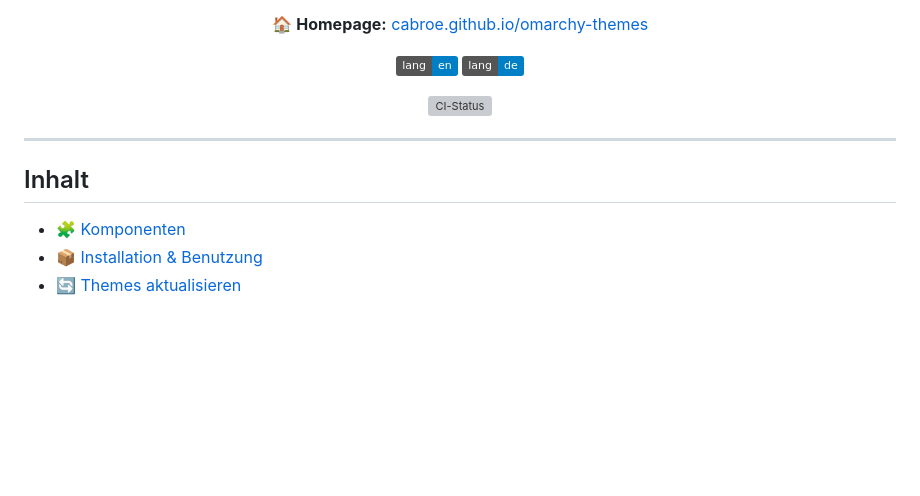
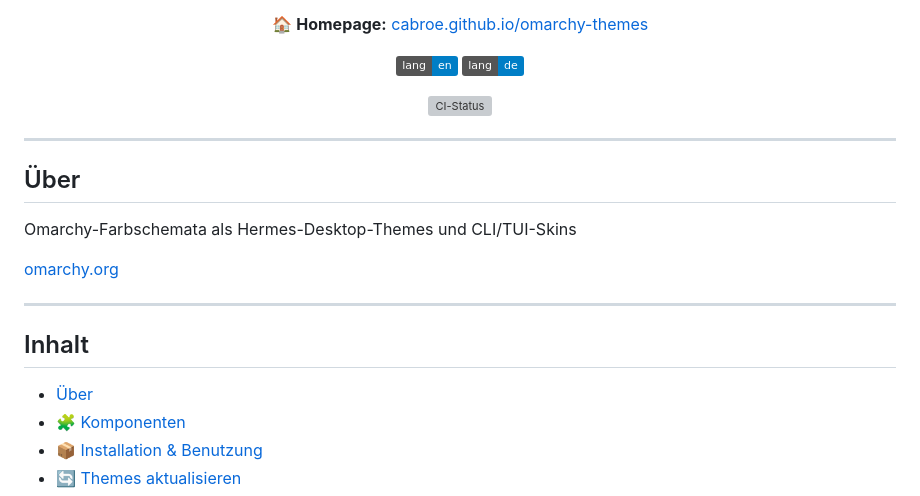
Before and after one commit to cabroe/omarchy-themes, a Markdown page: README.de.md, the part around the change. Rendered like a GitHub page; badges without logos; blank space fills up the shorter version; grey boxes are pictures that could not be loaded.

Commit message:
docs: publish repo About block in both READMEs
Mirrors the GitHub About metadata (description + omarchy.org) into README.md and README.de.md.

```diff
--- a/README.de.md
+++ b/README.de.md
@@ -15,8 +15,17 @@
 
 ---
 
+## Über
+
+Omarchy-Farbschemata als Hermes-Desktop-Themes und CLI/TUI-Skins
+
+[omarchy.org](https://omarchy.org)
+
+---
+
 ## Inhalt
 
+- [Über](#über)
 - [🧩 Komponenten](#-komponenten)
 - [📦 Installation & Benutzung](#-installation--benutzung)
 - [🔄 Themes aktualisieren](#-themes-aktualisieren)
```
Also changed, not shown: README.md (+8 -0 lines).
